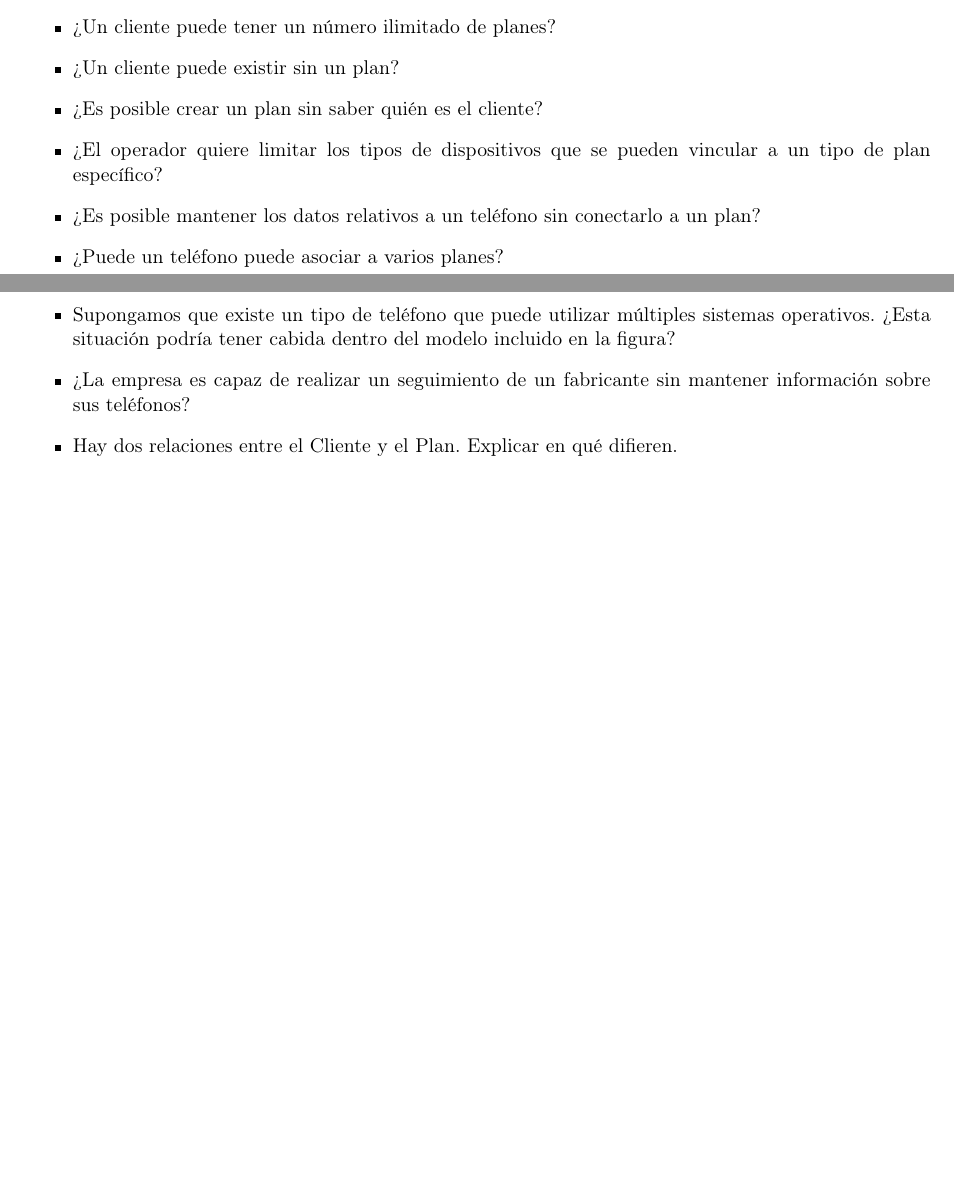
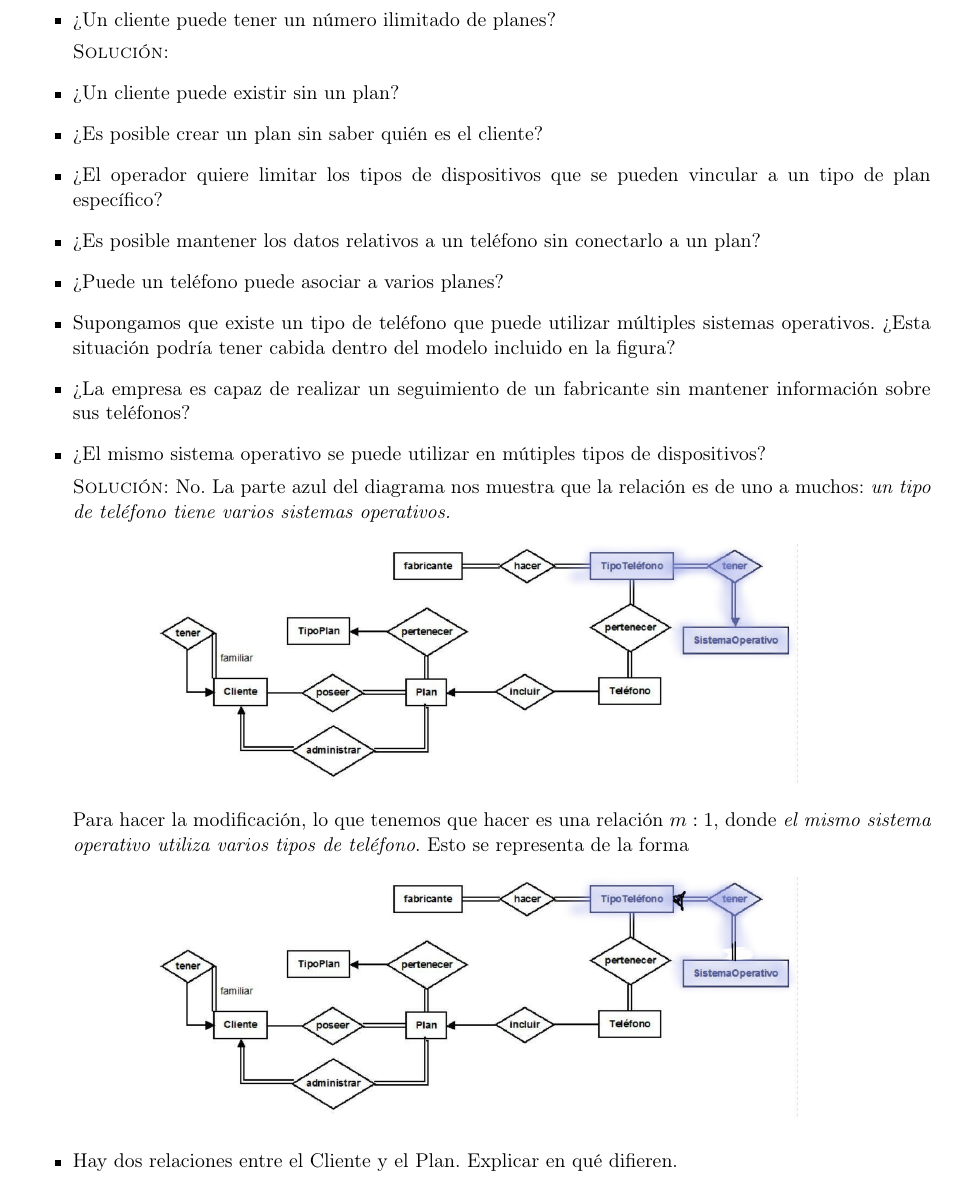
Before and after one commit to wabi-sabi-caracal/Tarea02-BD, a LaTeX problem sheet (tarea2.tex): two parts of pages 2 and 3 of 3 before the commit and part of page 3 of 4 after it, the two joined at a grey line, cut so that both start at the same text, the shorter picture padded with empty space. The pictures show the PDF file tarea2.pdf that the author committed with the source.

Commit message:
Ejercicio 9, parte 3, terminado.

```diff
--- a/tarea2.tex
+++ b/tarea2.tex
@@ -149,9 +152,15 @@ comportamiento.
+\end{figure}
+
 \begin{itemize}
+    % Ejercicio 1.
     \item ¿Un cliente puede tener un número ilimitado de planes?
+
+    \textsc{Solución: }
     \item ¿Un cliente puede existir sin un plan?
     \item ¿Es posible crear un plan sin saber quién es el cliente?
     \item ¿El operador quiere limitar los tipos de dispositivos que se pueden
     vincular a un tipo de plan específico?
+    % Ejercicio 5.
     \item ¿Es posible mantener los datos relativos a un teléfono sin conectarlo
     a un plan?
     \item ¿Puede un teléfono puede asociar a varios planes?
@@ -160,12 +169,41 @@ comportamiento.
     incluido en la figura?
     \item ¿La empresa es capaz de realizar un seguimiento de un fabricante sin
     mantener información sobre sus teléfonos?
+    % Ejercicio 9.
+    \item ¿El mismo sistema operativo se puede utilizar en mútiples tipos de
+    dispositivos?
+
+    \textsc{Solución:} No. La parte azul del diagrama nos muestra que la
+    relación es de uno a muchos: \textit{un tipo de teléfono tiene varios
+    sistemas operativos.}
+
+    \begin{figure}[h]
+        \centering
+        \includegraphics[scale=0.4]{/home/taniarubi/Documentos/Tarea02-BD/modelo9.jpg}
+    \end{figure}
+
+    Para hacer la modificación, lo que tenemos que hacer es una relación $m:1$,
+    donde \textit{el mismo sistema operativo utiliza varios tipos de teléfono}.
+    Esto se representa de la forma
+
+    \begin{figure}[h]
+        \centering
+        \includegraphics[scale=0.4]{/home/taniarubi/Documentos/Tarea02-BD/modelo9i.jpg}
+    \end{figure}
+
+    % Ejercicio 10.
     \item Hay dos relaciones entre el Cliente y el Plan. Explicar en qué
     difieren.
+
+    % Ejercicio 11.
     \item Caracterizar el grado y la cardinalidad de la relación que une al
     cliente a sí mismo. Explicar su significado.
+
+    % Ejercicio 12.
     \item ¿Es posible vincular un teléfono a un cliente específico en un plan
     con múltiples clientes?
+
+    % Ejercicio 13.
     \item ¿Puede la compañía rastrear un teléfono sin identificar sus sistema
     operativo?
 \end{itemize}
```
Also changed, not shown: modelo.jpg (added), modelo9.jpg (added), modelo9i.jpg (added), tarea2.pdf, tarea2.tex (3 more changed lines), 4 other files.
